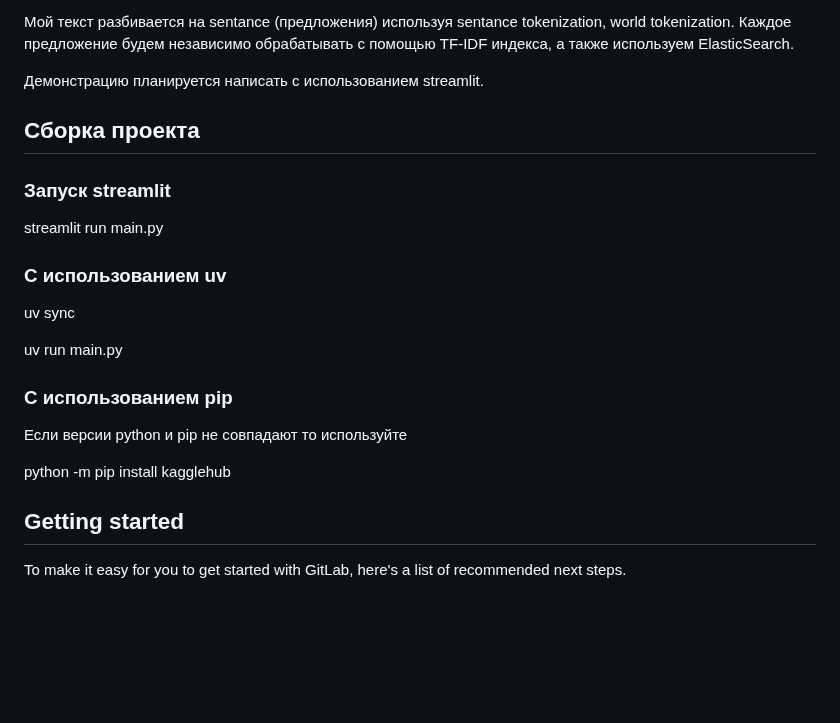
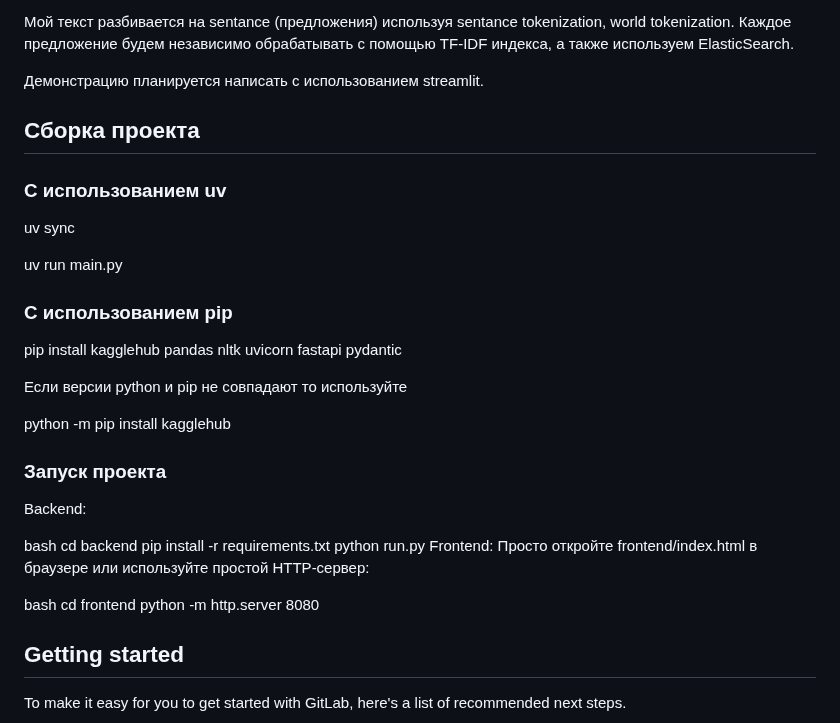
Before and after one commit to xzxolop/large-text-analysis, a Markdown page: README.md, the part around the change. GitHub-like rendering; blank space fills up the shorter version.

Commit message:
chore: edit readme

```diff
--- a/README.md
+++ b/README.md
@@ -23,10 +23,6 @@ data
 
 ## Сборка проекта
 
-### Запуск streamlit
-
-streamlit run main.py
-
 ### С использованием uv
 
 uv sync
@@ -35,9 +31,28 @@ uv run main.py
 
 ### С использованием pip
 
+pip install kagglehub pandas nltk uvicorn fastapi pydantic
+
 Если версии python и pip не совпадают то используйте
 
 python -m pip install kagglehub
+
+
+### Запуск проекта
+
+Backend:
+
+bash
+cd backend
+pip install -r requirements.txt
+python run.py
+Frontend:
+Просто откройте frontend/index.html в браузере или используйте простой HTTP-сервер:
+
+bash
+cd frontend
+python -m http.server 8080
+
 
 ## Getting started
 
```
